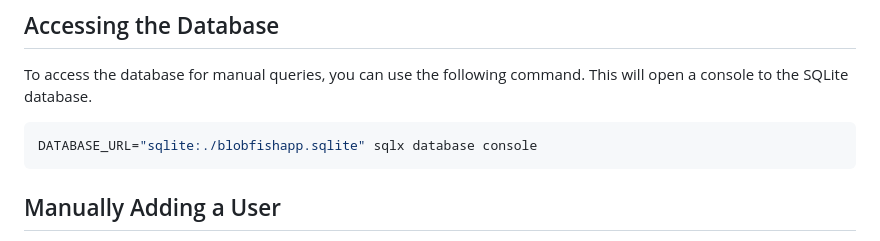
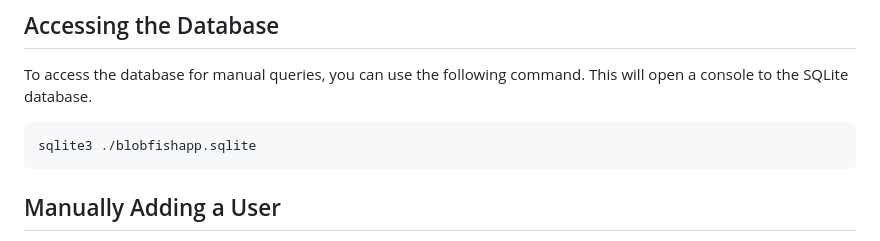
Before and after one commit to thisdotrob/family-monolith, a Markdown page: server/AUTH.md, the part around the change. Drawn GitHub-style.

Commit message:
fix(server): fix DB console command in auth instructions

````diff
--- a/server/AUTH.md
+++ b/server/AUTH.md
@@ -251,7 +251,7 @@ The logic for handling token expiration is the same as in a web application. Whe
 To access the database for manual queries, you can use the following command. This will open a console to the SQLite database.
 
 ```bash
-DATABASE_URL="sqlite:./blobfishapp.sqlite" sqlx database console
+sqlite3 ./blobfishapp.sqlite
 ```
 
 ## Manually Adding a User
````
